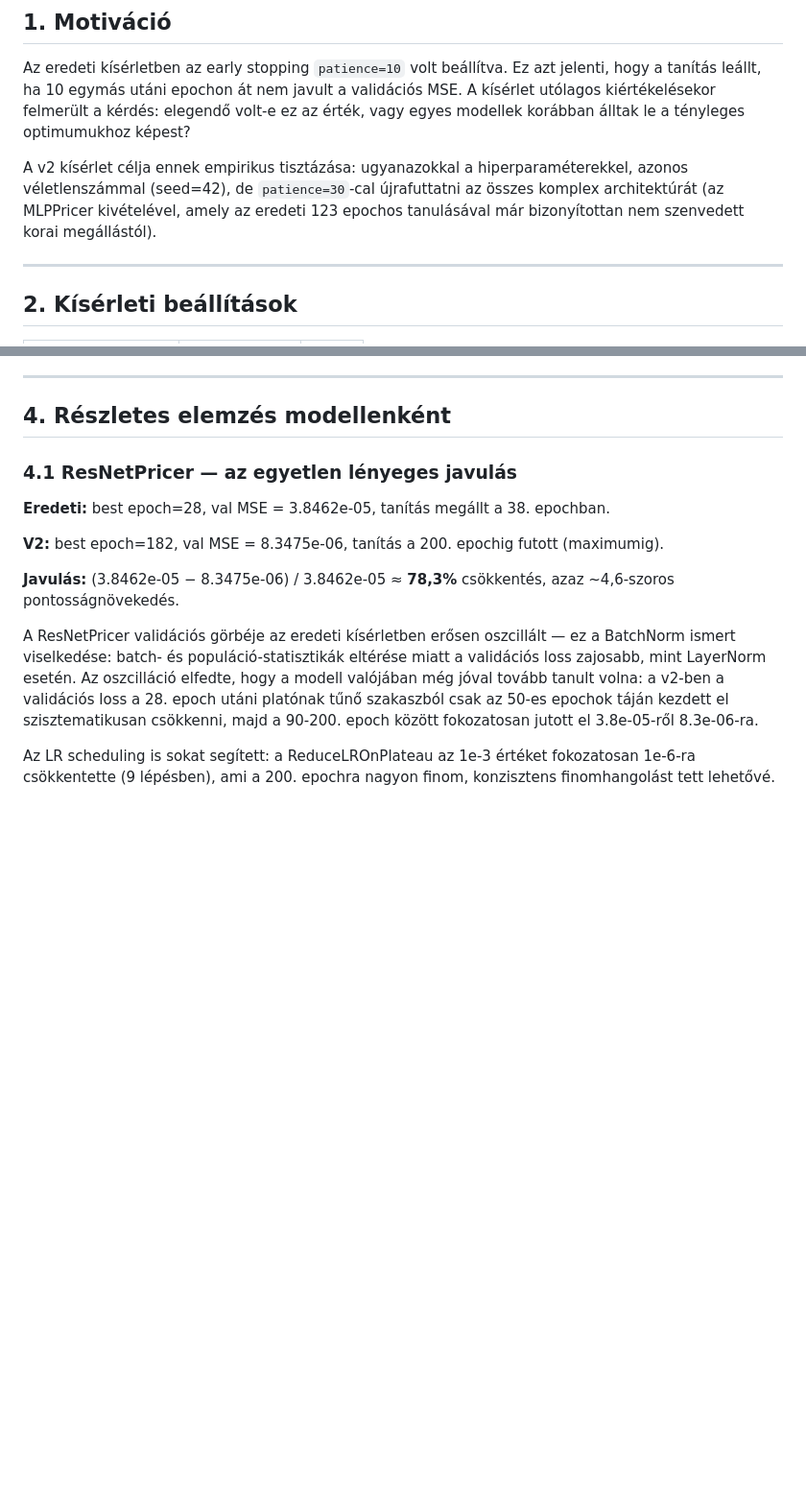
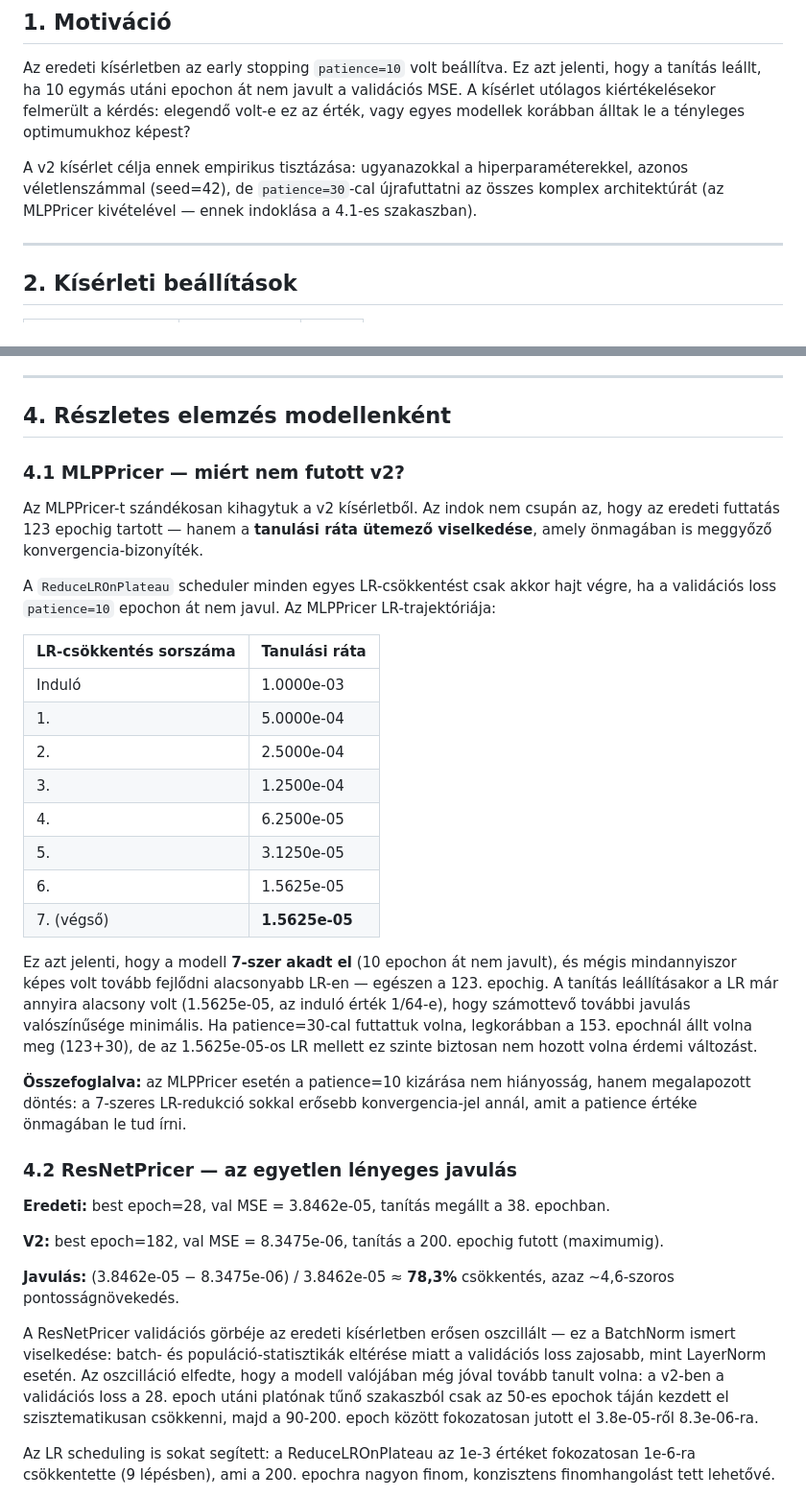
Before and after one commit to Blaise04/Onlab, a Markdown page: docs/v2_early_stopping_analysis.md, 2 parts joined by grey strips. Shown at 96% size. Drawn GitHub-style; blank space fills up the shorter version.

Commit message:
Docs: MLPPricer kizárásának részletes indoklása az early stopping elemzésbe
Az MLPPricer v2-ből való kizárásának kulcsérve: a ReduceLROnPlateau
7-szeres LR-redukciója (1e-3 → 1.5625e-05) erősebb konvergencia-bizonyíték,
mint a patience értéke önmagában. Az új 4.1-es szakasz ezt részletezi,
LR-trajektória táblázattal.

Co-Authored-By: Claude Sonnet 4.6 <noreply@anthropic.com>

```diff
--- a/docs/v2_early_stopping_analysis.md
+++ b/docs/v2_early_stopping_analysis.md
@@ -4,7 +4,7 @@
 
 Az eredeti kísérletben az early stopping `patience=10` volt beállítva. Ez azt jelenti, hogy a tanítás leállt, ha 10 egymás utáni epochon át nem javult a validációs MSE. A kísérlet utólagos kiértékelésekor felmerült a kérdés: elegendő volt-e ez az érték, vagy egyes modellek korábban álltak le a tényleges optimumukhoz képest?
 
-A v2 kísérlet célja ennek empirikus tisztázása: ugyanazokkal a hiperparaméterekkel, azonos véletlenszámmal (seed=42), de `patience=30`-cal újrafuttatni az összes komplex architektúrát (az MLPPricer kivételével, amely az eredeti 123 epochos tanulásával már bizonyítottan nem szenvedett korai megállástól).
+A v2 kísérlet célja ennek empirikus tisztázása: ugyanazokkal a hiperparaméterekkel, azonos véletlenszámmal (seed=42), de `patience=30`-cal újrafuttatni az összes komplex architektúrát (az MLPPricer kivételével — ennek indoklása a 4.1-es szakaszban).
 
 ---
 
@@ -56,7 +56,28 @@ A patience=30 csak egyetlen modell esetén változtatott az eredményen, de ott
 
 ## 4. Részletes elemzés modellenként
 
-### 4.1 ResNetPricer — az egyetlen lényeges javulás
+### 4.1 MLPPricer — miért nem futott v2?
+
+Az MLPPricer-t szándékosan kihagytuk a v2 kísérletből. Az indok nem csupán az, hogy az eredeti futtatás 123 epochig tartott — hanem a **tanulási ráta ütemező viselkedése**, amely önmagában is meggyőző konvergencia-bizonyíték.
+
+A `ReduceLROnPlateau` scheduler minden egyes LR-csökkentést csak akkor hajt végre, ha a validációs loss `patience=10` epochon át nem javul. Az MLPPricer LR-trajektóriája:
+
+| LR-csökkentés sorszáma | Tanulási ráta  |
+|------------------------|----------------|
+| Induló                 | 1.0000e-03     |
+| 1.                     | 5.0000e-04     |
+| 2.                     | 2.5000e-04     |
+| 3.                     | 1.2500e-04     |
+| 4.                     | 6.2500e-05     |
+| 5.                     | 3.1250e-05     |
+| 6.                     | 1.5625e-05     |
+| 7. (végső)             | **1.5625e-05** |
+
+Ez azt jelenti, hogy a modell **7-szer akadt el** (10 epochon át nem javult), és mégis mindannyiszor képes volt tovább fejlődni alacsonyabb LR-en — egészen a 123. epochig. A tanítás leállításakor a LR már annyira alacsony volt (1.5625e-05, az induló érték 1/64-e), hogy számottevő további javulás valószínűsége minimális. Ha patience=30-cal futtattuk volna, legkorábban a 153. epochnál állt volna meg (123+30), de az 1.5625e-05-os LR mellett ez szinte biztosan nem hozott volna érdemi változást.
+
+**Összefoglalva:** az MLPPricer esetén a patience=10 kizárása nem hiányosság, hanem megalapozott döntés: a 7-szeres LR-redukció sokkal erősebb konvergencia-jel annál, amit a patience értéke önmagában le tud írni.
+
+### 4.2 ResNetPricer — az egyetlen lényeges javulás
 
 **Eredeti:** best epoch=28, val MSE = 3.8462e-05, tanítás megállt a 38. epochban.
 
```
Also changed, not shown: other parts of docs/v2_early_stopping_analysis.md (+5 -5 lines).
